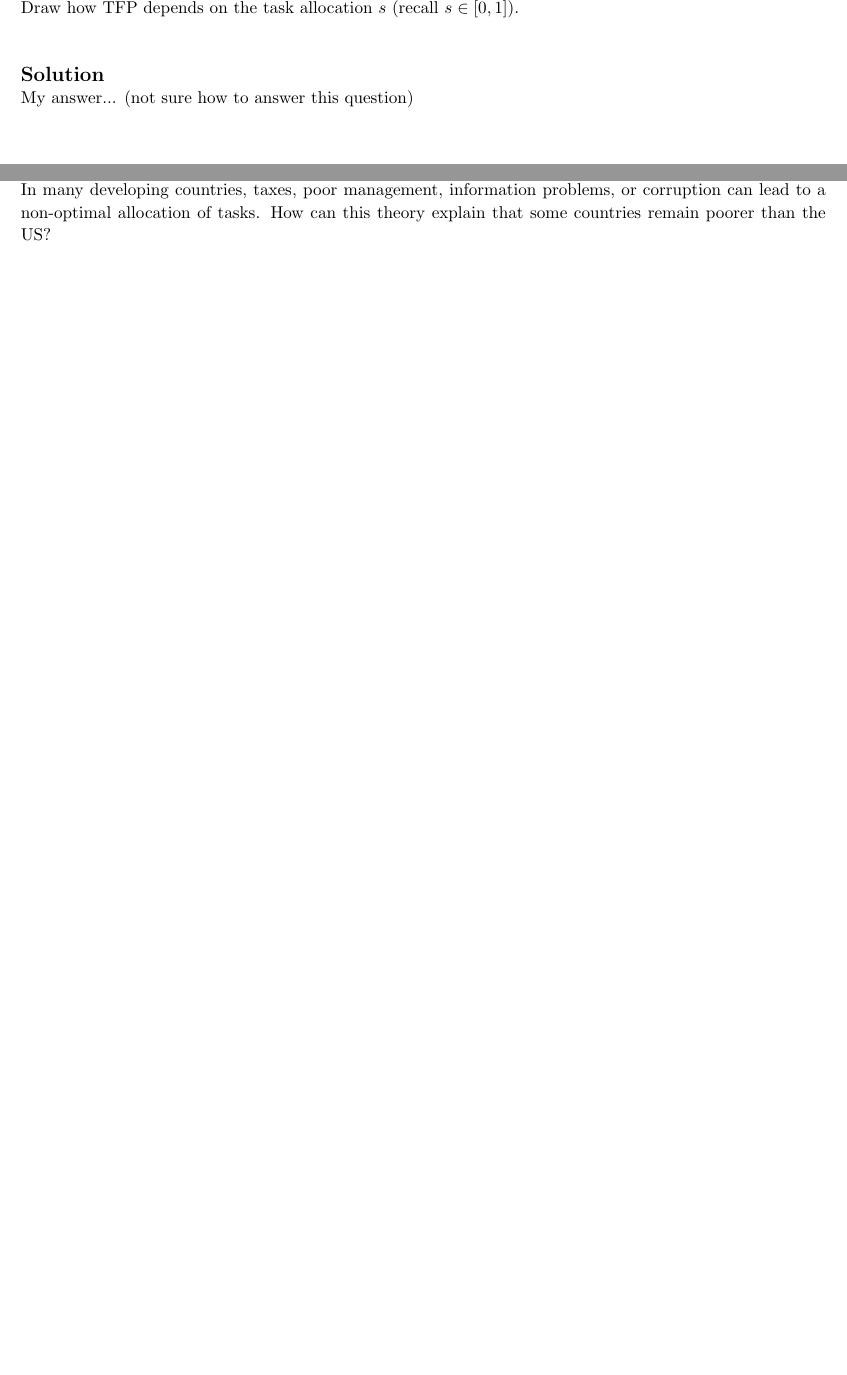
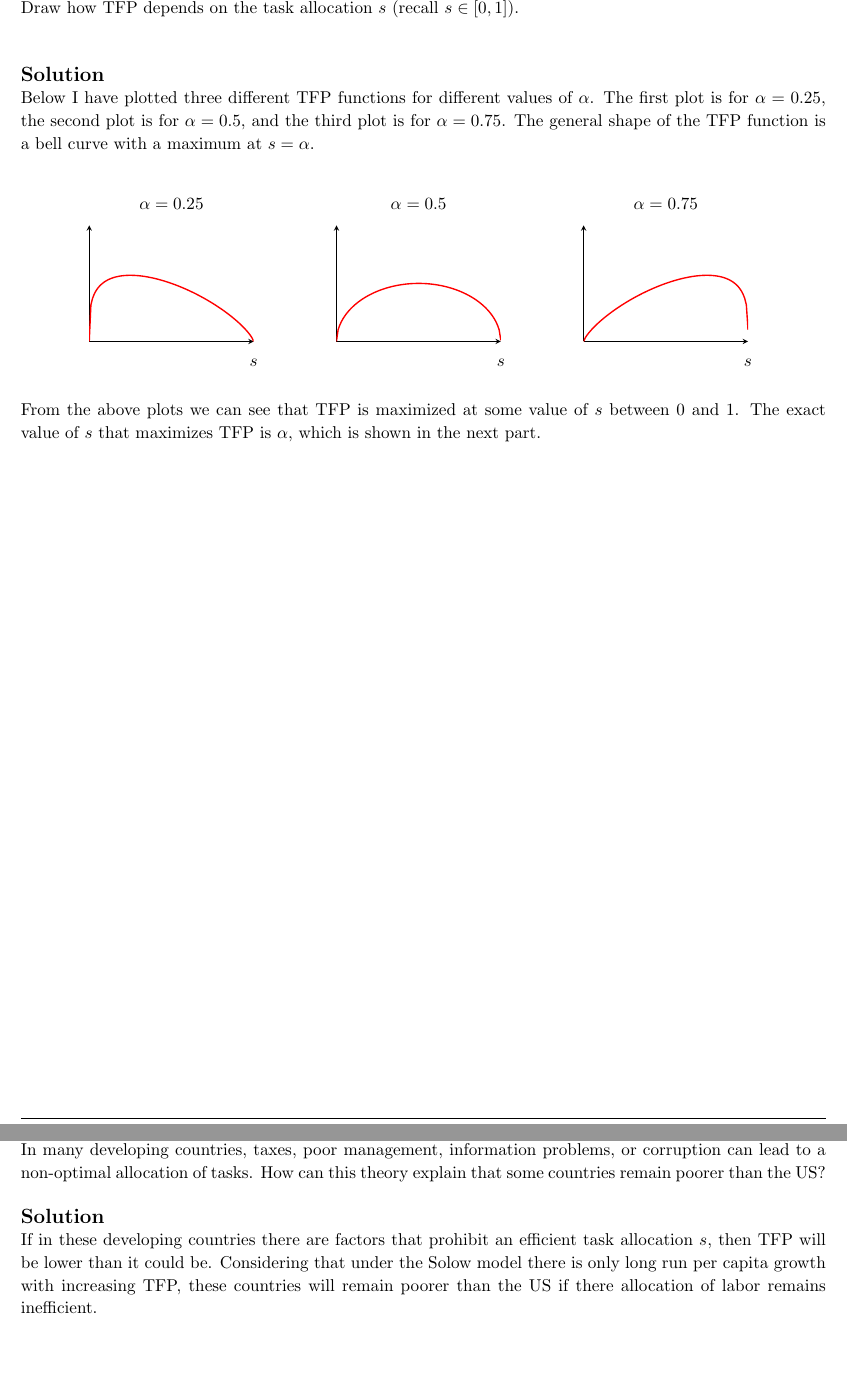
Before and after one commit to zbrandt/econ101b, a LaTeX problem sheet (pset3/homework.tex): two parts of pages 8 and 10 of 16, joined at a grey line, cut so that both start at the same text, the shorter picture padded with empty space. Compiled offline with pdfLaTeX.

Commit message:
pset3: Problem 2 draft

```diff
--- a/pset3/homework.tex
+++ b/pset3/homework.tex
@@ -10,6 +10,7 @@
 \usepackage{algpseudocode}
 \usepackage{enumitem}
 \usepackage{pgfplots}
+\usepackage{subcaption}
 
 \usetikzlibrary{automata,positioning}
 
@@ -466,7 +487,77 @@
 
     \solution
     \\
-    My answer... (not sure how to answer this question)
+    Below I have plotted three different TFP functions for different values
+    of $\alpha$. The first plot is for $\alpha = 0.25$, the second plot is
+    for $\alpha = 0.5$, and the third plot is for $\alpha = 0.75$. The
+    general shape of the TFP function is a bell curve with a maximum at
+    $s = \alpha$.
+    \\
+    \begin{figure}[h!]
+        \centering
+        \begin{subfigure}{0.3\textwidth}
+            \centering
+            \begin{tikzpicture}
+                \begin{axis}[
+                    width=\textwidth,
+                    height=0.8\textwidth,
+                    xlabel={$s$},
+                    ylabel={},
+                    domain=0:1,
+                    samples=100,
+                    ymin=0, ymax=1,
+                    axis lines=middle,
+                    xtick={\empty},
+                    ytick={\empty},
+                    title={$ \alpha = 0.25 $},
+                    xlabel style={at={(axis description cs:1,-0.1)}, anchor=north},]
+                    \addplot[red, thick] {x^0.25*(1-x)^0.75};
+                \end{axis}
+            \end{tikzpicture}
+        \end{subfigure}
+        \begin{subfigure}{0.3\textwidth}
+            \centering
+            \begin{tikzpicture}
+                \begin{axis}[
+                    width=\textwidth,
+                    height=0.8\textwidth,
+                    xlabel={$s$},
+                    domain=0:1,
+                    samples=100,
+                    ymin=0, ymax=1,
+                    axis lines=middle,
+                    xtick={\empty},
+                    ytick={\empty},
+                    title={$ \alpha = 0.5 $},
+                    xlabel style={at={(axis description cs:1,-0.1)}, anchor=north},]
+                    \addplot[red, thick] {x^0.5*(1-x)^0.5};
+                \end{axis}
+            \end{tikzpicture}
+        \end{subfigure}
+        \begin{subfigure}{0.3\textwidth}
+            \centering
+            \begin{tikzpicture}
+                \begin{axis}[
+                    width=\textwidth,
+                    height=0.8\textwidth,
+                    xlabel={$s$},
+                    domain=0:1,
+                    samples=100,
+                    ymin=0, ymax=1,
+                    axis lines=middle,
+                    xtick={\empty},
+                    ytick={\empty},
+                    title={$ \alpha = 0.75 $},
+                    xlabel style={at={(axis description cs:1,-0.1)}, anchor=north},]
+                    \addplot[red, thick] {x^0.75*(1-x)^0.25};
+                \end{axis}
+            \end{tikzpicture}
+        \end{subfigure}
+    \end{figure}
+    \\
+    From the above plots we can see that TFP is maximized at some value of $s$
+    between 0 and 1. The exact value of $s$ that maximizes TFP is $\alpha$,
+    which is shown in the next part.
 
     \pagebreak
     \part
@@ -503,7 +596,17 @@
     \pagebreak
     \part
 
-    In many developing countries, taxes, poor management, information problems, or corruption can lead to a non-optimal allocation of tasks. How can this theory explain that some countries remain poorer than the US?
+    In many developing countries, taxes, poor management, information problems,
+    or corruption can lead to a non-optimal allocation of tasks. How can
+    this theory explain that some countries remain poorer than the US?
+    \\ \\
+    \solution
+    \\
+    If in these developing countries there are factors that prohibit an efficient
+    task allocation $s$, then TFP will be lower than it could be. Considering that
+    under the Solow model there is only long run per capita growth with increasing
+    TFP, these countries will remain poorer than the US if there allocation of
+    labor remains inefficient.
 
 
 
```
Also changed, not shown: pset3/homework.pdf, pset3/homework.tex (56 more changed lines).
